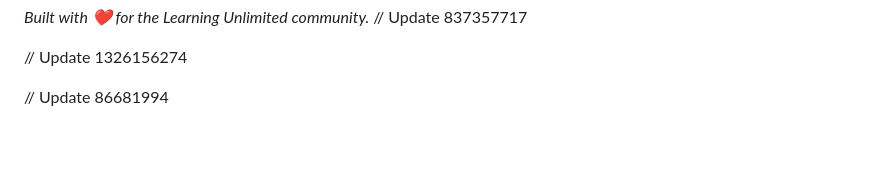
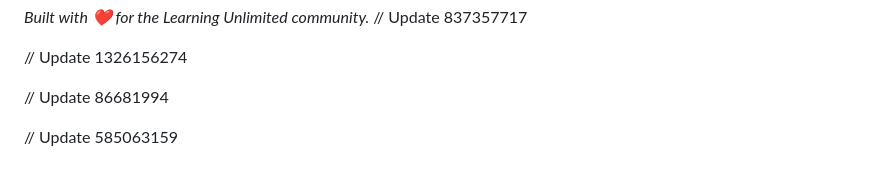
Before and after one commit to anandmahadevv/Learning-Unlimited-Admin-Onsite-Webapp, a Markdown page: README.md, the part around the change. Drawn GitHub-style; blank space fills up the shorter version.

```diff
--- a/README.md
+++ b/README.md
@@ -96,3 +96,5 @@ This prototype serves as a technical proof-of-concept for a GSoC 2026 proposal.
 // Update 1326156274
 
 // Update 86681994
+
+// Update 585063159
```
